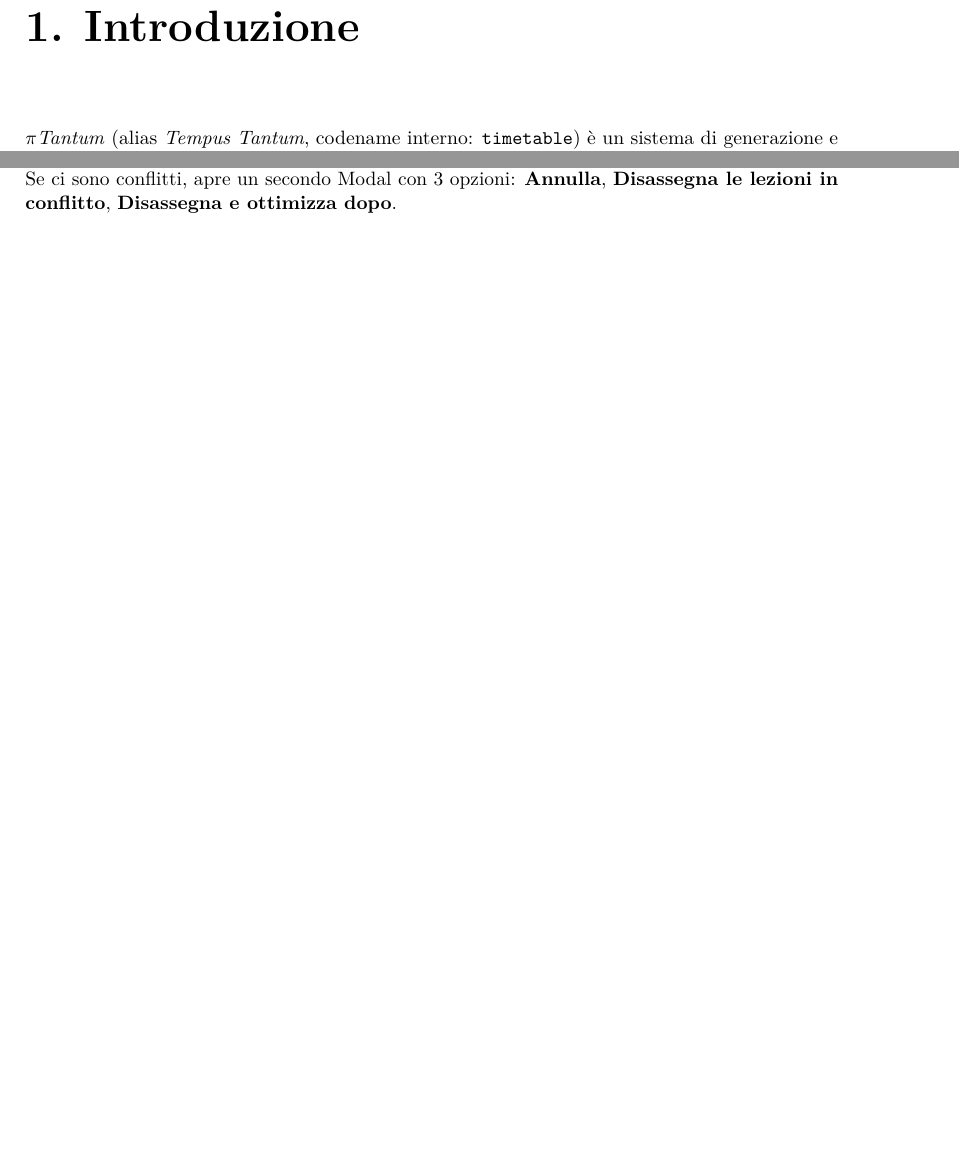
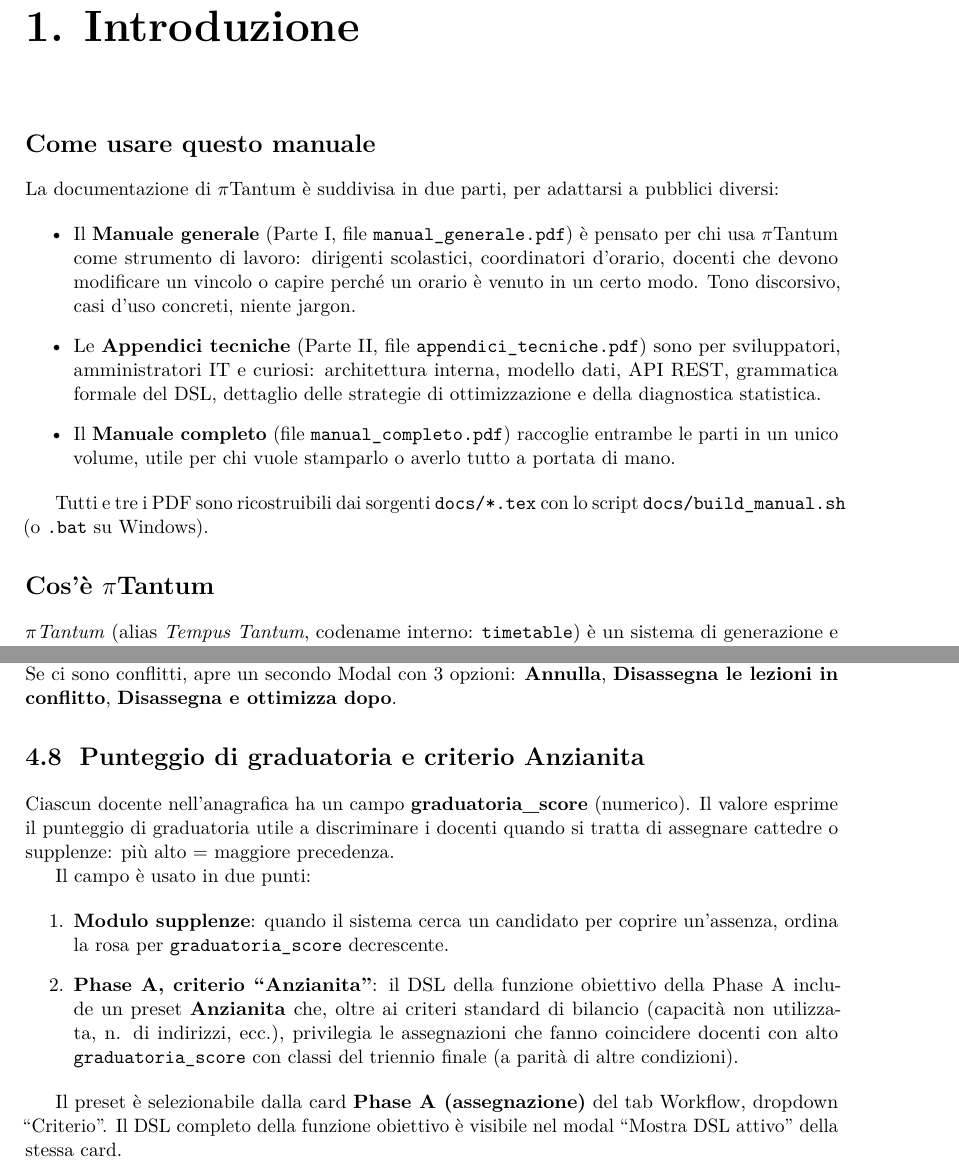
Before and after one commit to gborghi/timetable, a LaTeX document (docs/manual_generale.tex, which reads docs/manual/chapters/introduzione.tex, docs/manual/chapters/workflow_di_ottimizzazione.tex): two parts of pages 4 and 15 of 20 before the commit and two parts of pages 4 and 16 of 21 after it, joined at a grey line, cut so that both start at the same text, the shorter picture padded with empty space. Compiled offline with pdfLaTeX.

Commit message:
docs(manual): fill gaps in chapter coverage from audit
- introduzione: nuova sezione "Come usare questo manuale" che
  spiega la struttura in 3 PDF (generale / appendici / completo).
- vincoli: aggiunte sezioni "Tag aule" (esempio matematica in
  classroom.tags), "Free-day teacher prefs" (3 ordinati + count
  + is_hard) e "Free-day class prefs" (max_hours_per_day).
- workflow_di_ottimizzazione: nuova sezione "Punteggio di
  graduatoria e criterio Anzianita" che descrive il campo
  graduatoria_score e il preset DSL Phase A.
- guida_ui: aggiornata la subsection Monitor con i 4 tab del
  segmented control (Tutti/Incompleti/Senza orario/Lockati).

```diff
--- a/docs/manual/chapters/introduzione.tex
+++ b/docs/manual/chapters/introduzione.tex
@@ -1,4 +1,33 @@
 \chapter{Introduzione}
+
+\section*{Come usare questo manuale}
+
+La documentazione di $\pi$Tantum \`e suddivisa in due parti, per
+adattarsi a pubblici diversi:
+
+\begin{itemize}
+\item Il \textbf{Manuale generale} (Parte I, file
+  \texttt{manual\_generale.pdf}) \`e pensato per chi usa
+  $\pi$Tantum come strumento di lavoro: dirigenti scolastici,
+  coordinatori d'orario, docenti che devono modificare un
+  vincolo o capire perch\'e un orario \`e venuto in un certo
+  modo. Tono discorsivo, casi d'uso concreti, niente jargon.
+\item Le \textbf{Appendici tecniche} (Parte II, file
+  \texttt{appendici\_tecniche.pdf}) sono per sviluppatori,
+  amministratori IT e curiosi: architettura interna, modello
+  dati, API REST, grammatica formale del DSL, dettaglio delle
+  strategie di ottimizzazione e della diagnostica statistica.
+\item Il \textbf{Manuale completo} (file
+  \texttt{manual\_completo.pdf}) raccoglie entrambe le parti
+  in un unico volume, utile per chi vuole stamparlo o averlo
+  tutto a portata di mano.
+\end{itemize}
+
+Tutti e tre i PDF sono ricostruibili dai sorgenti
+\texttt{docs/*.tex} con lo script \texttt{docs/build\_manual.sh}
+(o \texttt{.bat} su Windows).
+
+\section*{Cos'\`e $\pi$Tantum}
 
 \emph{$\pi$Tantum} (alias \emph{Tempus Tantum}, codename interno:
 \texttt{timetable}) \`e un sistema di generazione e gestione
--- a/docs/manual/chapters/workflow_di_ottimizzazione.tex
+++ b/docs/manual/chapters/workflow_di_ottimizzazione.tex
@@ -145,4 +145,32 @@
 \textbf{Annulla}, \textbf{Disassegna le lezioni in conflitto},
 \textbf{Disassegna e ottimizza dopo}.
 
+\section{Punteggio di graduatoria e criterio Anzianita}
+
+Ciascun docente nell'anagrafica ha un campo
+\textbf{graduatoria\_score} (numerico). Il valore esprime il
+punteggio di graduatoria utile a discriminare i docenti quando
+si tratta di assegnare cattedre o supplenze: pi\`u alto =
+maggiore precedenza.
+
+Il campo \`e usato in due punti:
+
+\begin{enumerate}
+\item \textbf{Modulo supplenze}: quando il sistema cerca un
+  candidato per coprire un'assenza, ordina la rosa per
+  \texttt{graduatoria\_score} decrescente.
+\item \textbf{Phase A, criterio ``Anzianita''}: il DSL della
+  funzione obiettivo della Phase A include un preset
+  \textbf{Anzianita} che, oltre ai criteri standard di bilancio
+  (capacit\`a non utilizzata, n. di indirizzi, ecc.),
+  privilegia le assegnazioni che fanno coincidere docenti con
+  alto \texttt{graduatoria\_score} con classi del triennio
+  finale (a parit\`a di altre condizioni).
+\end{enumerate}
+
+Il preset \`e selezionabile dalla card \textbf{Phase A
+(assegnazione)} del tab Workflow, dropdown ``Criterio''. Il DSL
+completo della funzione obiettivo \`e visibile nel modal
+``Mostra DSL attivo'' della stessa card.
+
 % =========== Cap 6: UI guide ===========
```
Also changed, not shown: docs/manual/chapters/guida_ui.tex (+10 -1 lines), docs/manual/chapters/vincoli.tex (+67 -0 lines).
